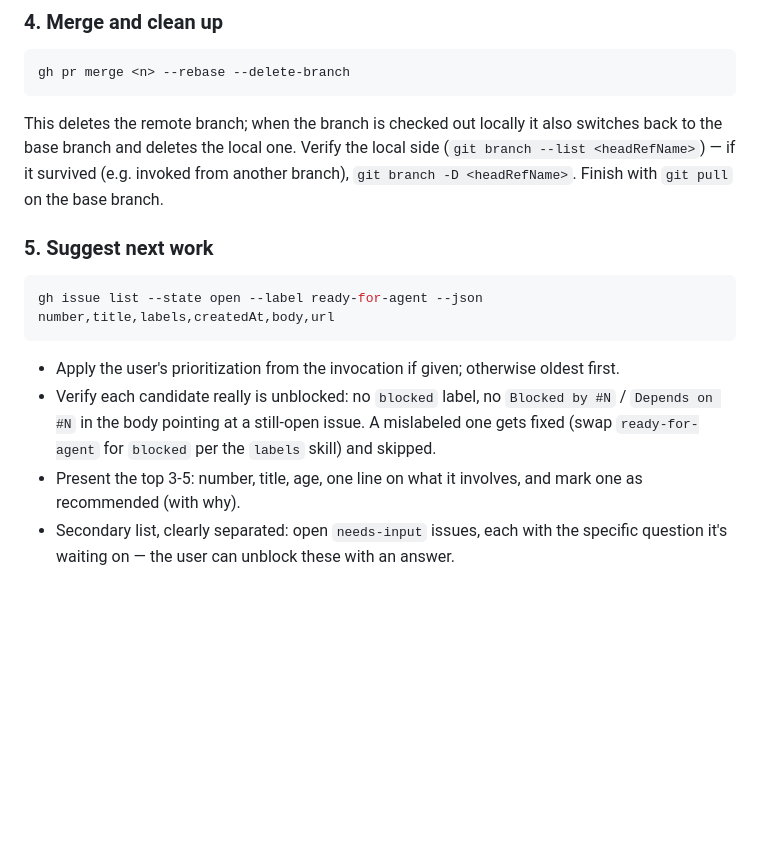
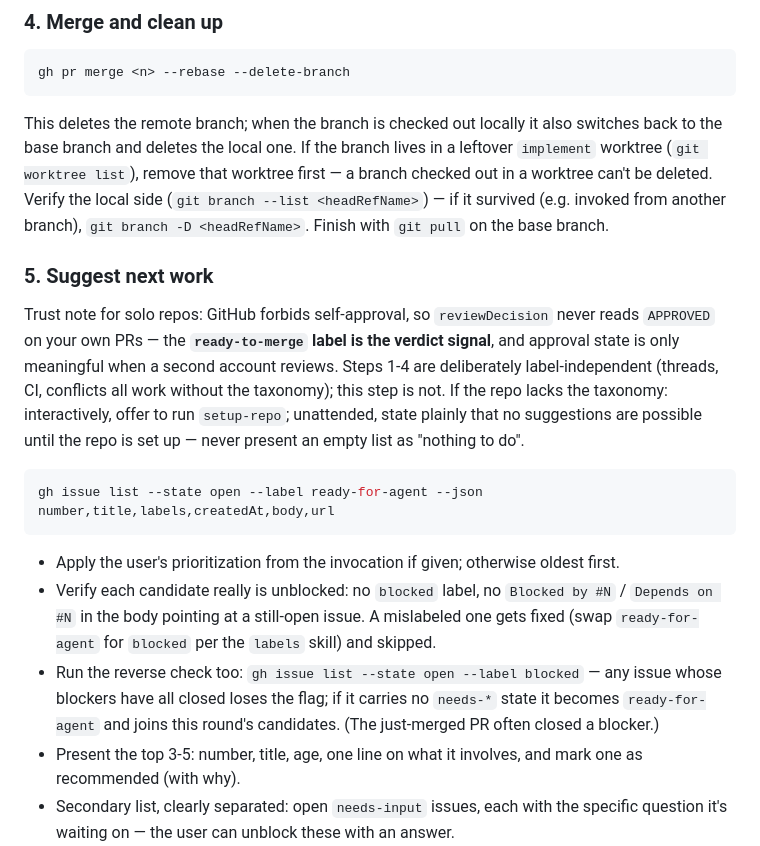
Before and after one commit to Hammerstad/skills, a Markdown page: skills/finish-pr/SKILL.md, the part around the change. GitHub-like rendering; blank space fills up the shorter version.

````diff
--- a/skills/finish-pr/SKILL.md
+++ b/skills/finish-pr/SKILL.md
@@ -46,9 +46,11 @@ If anything above needs a call — a debatable follow-up, a non-trivial conflict
 gh pr merge <n> --rebase --delete-branch
 ```
 
-This deletes the remote branch; when the branch is checked out locally it also switches back to the base branch and deletes the local one. Verify the local side (`git branch --list <headRefName>`) — if it survived (e.g. invoked from another branch), `git branch -D <headRefName>`. Finish with `git pull` on the base branch.
+This deletes the remote branch; when the branch is checked out locally it also switches back to the base branch and deletes the local one. If the branch lives in a leftover `implement` worktree (`git worktree list`), remove that worktree first — a branch checked out in a worktree can't be deleted. Verify the local side (`git branch --list <headRefName>`) — if it survived (e.g. invoked from another branch), `git branch -D <headRefName>`. Finish with `git pull` on the base branch.
 
 ### 5. Suggest next work
+
+Trust note for solo repos: GitHub forbids self-approval, so `reviewDecision` never reads `APPROVED` on your own PRs — the **`ready-to-merge` label is the verdict signal**, and approval state is only meaningful when a second account reviews. Steps 1-4 are deliberately label-independent (threads, CI, conflicts all work without the taxonomy); this step is not. If the repo lacks the taxonomy: interactively, offer to run `setup-repo`; unattended, state plainly that no suggestions are possible until the repo is set up — never present an empty list as "nothing to do".
 
 ```sh
 gh issue list --state open --label ready-for-agent --json number,title,labels,createdAt,body,url
@@ -56,6 +58,7 @@ gh issue list --state open --label ready-for-agent --json number,title,labels,cr
 
 - Apply the user's prioritization from the invocation if given; otherwise oldest first.
 - Verify each candidate really is unblocked: no `blocked` label, no `Blocked by #N` / `Depends on #N` in the body pointing at a still-open issue. A mislabeled one gets fixed (swap `ready-for-agent` for `blocked` per the `labels` skill) and skipped.
+- Run the reverse check too: `gh issue list --state open --label blocked` — any issue whose blockers have all closed loses the flag; if it carries no `needs-*` state it becomes `ready-for-agent` and joins this round's candidates. (The just-merged PR often closed a blocker.)
 - Present the top 3-5: number, title, age, one line on what it involves, and mark one as recommended (with why).
 - Secondary list, clearly separated: open `needs-input` issues, each with the specific question it's waiting on — the user can unblock these with an answer.
 
````
Also changed, not shown: skills/to-issues/SKILL.md (added, +73 -0 lines).
